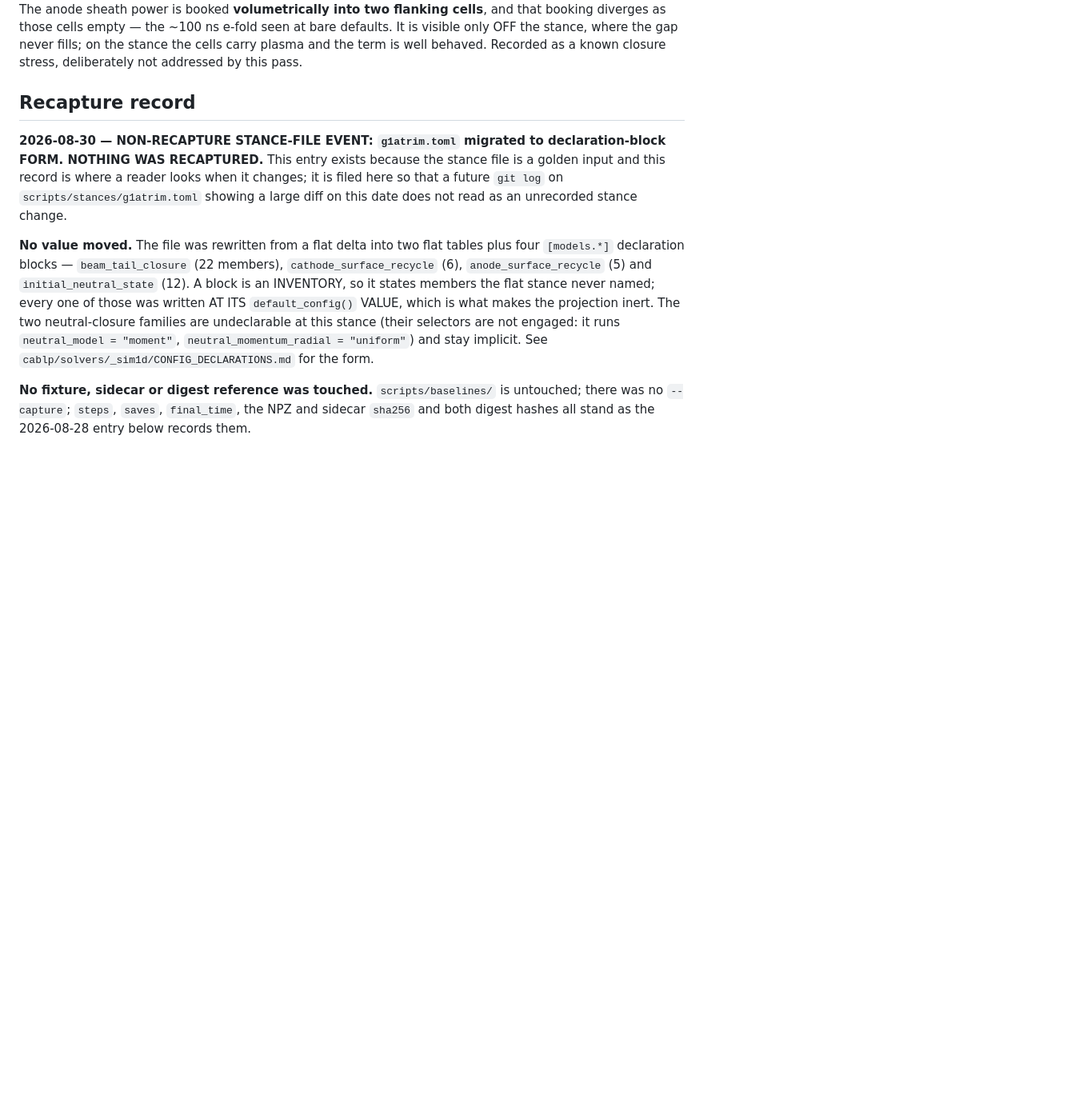
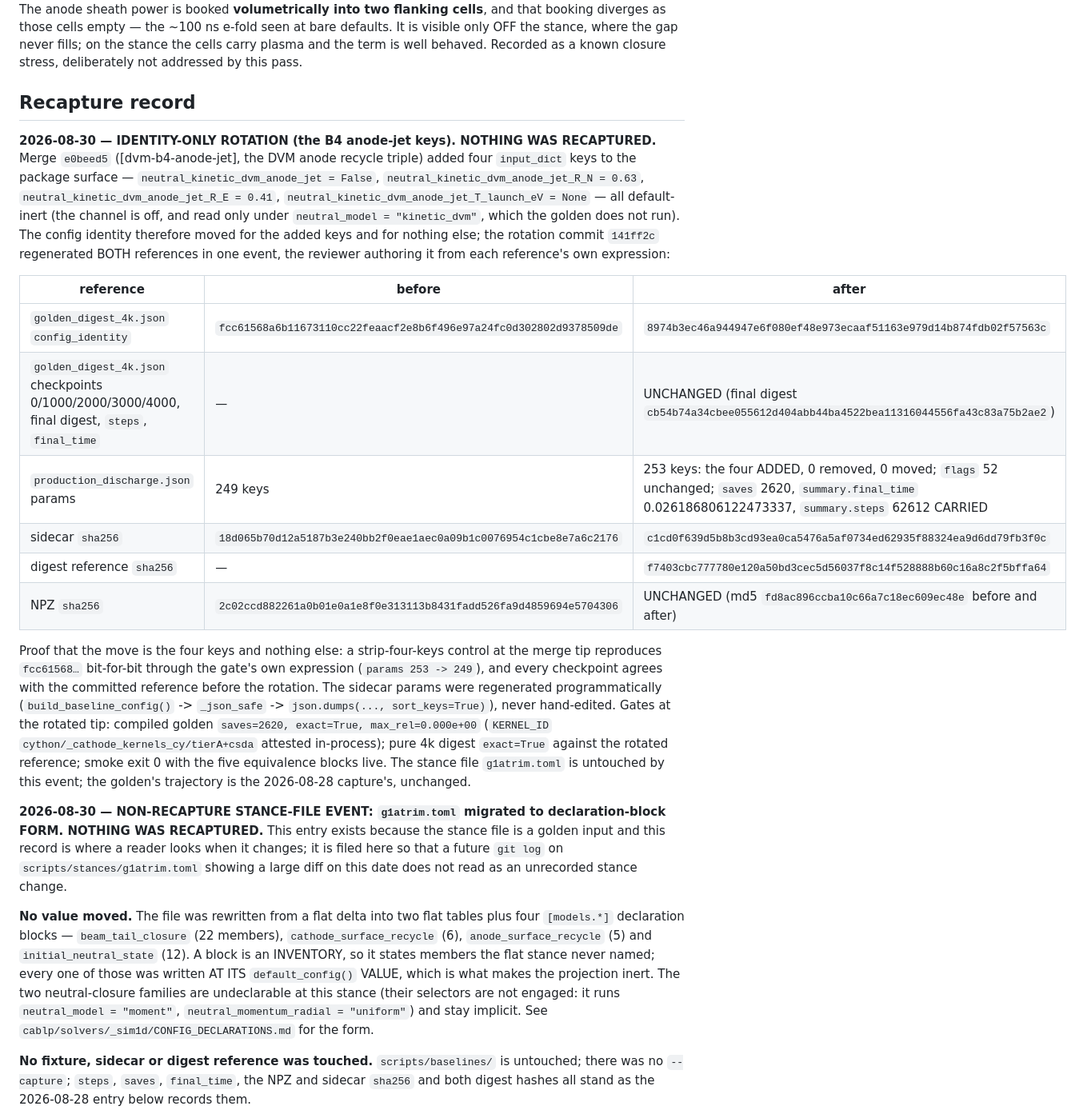
Before and after one commit to tlook19/bapsf-transport, a Markdown page: scripts/golden_baseline_provenance.md, the part around the change. Shown at 80% size. Rendered like a GitHub page; blank space fills up the shorter version.

Commit message:
[golden] Provenance entry for the B4 identity-only rotation (141ff2c): both references, sidecar sha256, strip control

```diff
--- a/scripts/golden_baseline_provenance.md
+++ b/scripts/golden_baseline_provenance.md
@@ -187,6 +187,38 @@ stance the cells carry plasma and the term is well behaved. Recorded as a known
 closure stress, deliberately not addressed by this pass.
 
 ## Recapture record
+
+**2026-08-30 — IDENTITY-ONLY ROTATION (the B4 anode-jet keys). NOTHING WAS
+RECAPTURED.** Merge `e0beed5` ([dvm-b4-anode-jet], the DVM anode recycle
+triple) added four `input_dict` keys to the package surface —
+`neutral_kinetic_dvm_anode_jet = False`, `neutral_kinetic_dvm_anode_jet_R_N =
+0.63`, `neutral_kinetic_dvm_anode_jet_R_E = 0.41`,
+`neutral_kinetic_dvm_anode_jet_T_launch_eV = None` — all default-inert (the
+channel is off, and read only under `neutral_model = "kinetic_dvm"`, which the
+golden does not run). The config identity therefore moved for the added keys
+and for nothing else; the rotation commit `141ff2c` regenerated BOTH references
+in one event, the reviewer authoring it from each reference's own expression:
+
+| reference | before | after |
+|---|---|---|
+| `golden_digest_4k.json` `config_identity` | `fcc61568a6b11673110cc22feaacf2e8b6f496e97a24fc0d302802d9378509de` | `8974b3ec46a944947e6f080ef48e973ecaaf51163e979d14b874fdb02f57563c` |
+| `golden_digest_4k.json` checkpoints 0/1000/2000/3000/4000, final digest, `steps`, `final_time` | — | UNCHANGED (final digest `cb54b74a34cbee055612d404abb44ba4522bea11316044556fa43c83a75b2ae2`) |
+| `production_discharge.json` params | 249 keys | 253 keys: the four ADDED, 0 removed, 0 moved; `flags` 52 unchanged; `saves` 2620, `summary.final_time` 0.026186806122473337, `summary.steps` 62612 CARRIED |
+| sidecar `sha256` | `18d065b70d12a5187b3e240bb2f0eae1aec0a09b1c0076954c1cbe8e7a6c2176` | `c1cd0f639d5b8b3cd93ea0ca5476a5af0734ed62935f88324ea9d6dd79fb3f0c` |
+| digest reference `sha256` | — | `f7403cbc777780e120a50bd3cec5d56037f8c14f528888b60c16a8c2f5bffa64` |
+| NPZ `sha256` | `2c02ccd882261a0b01e0a1e8f0e313113b8431fadd526fa9d4859694e5704306` | UNCHANGED (md5 `fd8ac896ccba10c66a7c18ec609ec48e` before and after) |
+
+Proof that the move is the four keys and nothing else: a strip-four-keys
+control at the merge tip reproduces `fcc61568…` bit-for-bit through the gate's
+own expression (`params 253 -> 249`), and every checkpoint agrees with the
+committed reference before the rotation. The sidecar params were regenerated
+programmatically (`build_baseline_config()` -> `_json_safe` -> `json.dumps(...,
+sort_keys=True)`), never hand-edited. Gates at the rotated tip: compiled golden
+`saves=2620, exact=True, max_rel=0.000e+00` (`KERNEL_ID`
+`cython/_cathode_kernels_cy/tierA+csda` attested in-process); pure 4k digest
+`exact=True` against the rotated reference; smoke exit 0 with the five
+equivalence blocks live. The stance file `g1atrim.toml` is untouched by this
+event; the golden's trajectory is the 2026-08-28 capture's, unchanged.
 
 **2026-08-30 — NON-RECAPTURE STANCE-FILE EVENT: `g1atrim.toml` migrated to
 declaration-block FORM. NOTHING WAS RECAPTURED.** This entry exists because the
```
